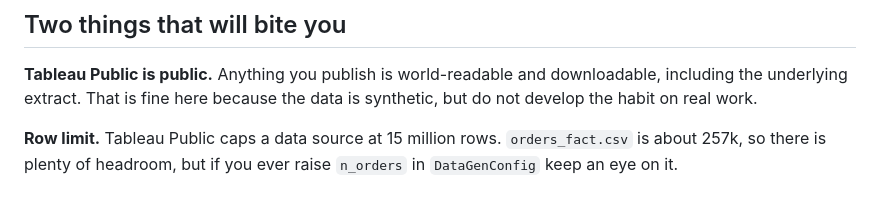
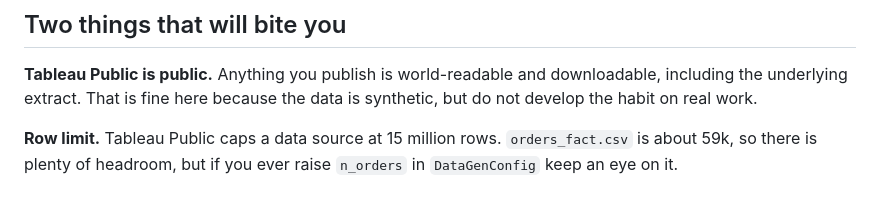
Before and after one commit to kelvinasiedu-programmer/pulsecommerce, a Markdown page: tableau/BUILD.md, the part around the change. Rendered like a GitHub page.

Commit message:
docs(tableau): correct the orders_fact row count
Was 257k, from before orders were derived from purchasing sessions. It is
59,458 now.

```diff
--- a/tableau/BUILD.md
+++ b/tableau/BUILD.md
@@ -200,5 +200,5 @@ downloadable, including the underlying extract. That is fine here because the
 data is synthetic, but do not develop the habit on real work.
 
 **Row limit.** Tableau Public caps a data source at 15 million rows.
-`orders_fact.csv` is about 257k, so there is plenty of headroom, but if you ever
+`orders_fact.csv` is about 59k, so there is plenty of headroom, but if you ever
 raise `n_orders` in `DataGenConfig` keep an eye on it.
```
